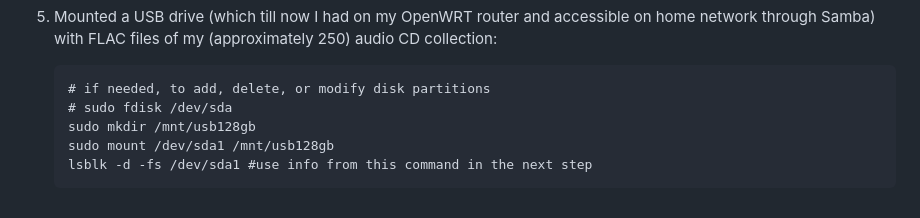
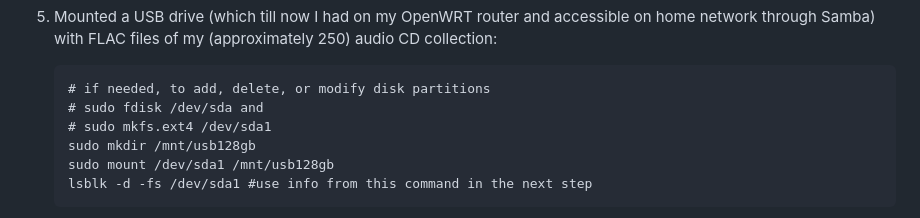
Before and after one commit to garamchai2000/RPi2-ModelB-1GB-RAM, a Markdown page: README.md, the part around the change. Rendered like a GitHub page.

Commit message:
Update README.md
added "sudo mkfs.ext4 /dev/sda1" for FYI

````diff
--- a/README.md
+++ b/README.md
@@ -30,7 +30,8 @@ After getting Raspberry Pi OS (Legacy, 32-bit) Lite image (with ssh enabled and
 5) Mounted a USB drive (which till now I had on my OpenWRT router and accessible on home network through Samba) with FLAC files of my (approximately 250) audio CD collection:
     ```
     # if needed, to add, delete, or modify disk partitions
-    # sudo fdisk /dev/sda
+    # sudo fdisk /dev/sda and
+    # sudo mkfs.ext4 /dev/sda1
     sudo mkdir /mnt/usb128gb
     sudo mount /dev/sda1 /mnt/usb128gb
     lsblk -d -fs /dev/sda1 #use info from this command in the next step
````
